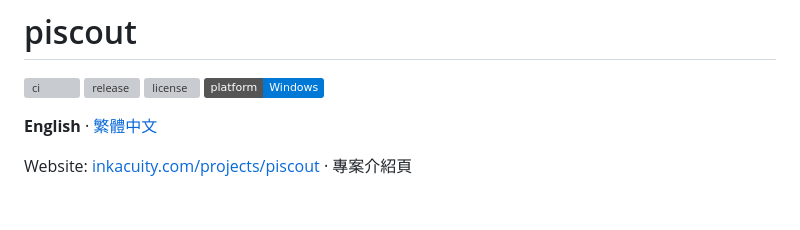
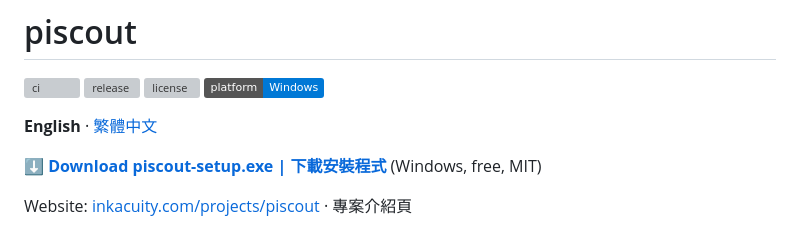
Before and after one commit to Aaqibhafeezkhan/piscout, a Markdown page: README.md, the part around the change. Rendered like a GitHub page; badges without logos; blank space fills up the shorter version; grey boxes are pictures that could not be loaded.

Commit message:
README: add install and download shortcuts at the top
Co-Authored-By: Claude Sonnet 5.5 <noreply@anthropic.com>

```diff
--- a/README.md
+++ b/README.md
@@ -3,6 +3,8 @@
 [![ci](https://github.com/MilkteaTW1/piscout/actions/workflows/ci.yml/badge.svg)](https://github.com/MilkteaTW1/piscout/actions/workflows/ci.yml) [![release](https://img.shields.io/github/v/release/MilkteaTW1/piscout)](https://github.com/MilkteaTW1/piscout/releases) [![license](https://img.shields.io/github/license/MilkteaTW1/piscout)](LICENSE) ![platform](https://img.shields.io/badge/platform-Windows-0078D6)
 
 **English** · [繁體中文](#繁體中文)
+
+**[⬇ Download piscout-setup.exe | 下載安裝程式](https://github.com/MilkteaTW1/piscout/releases/latest/download/piscout-setup.exe)** (Windows, free, MIT)
 
 Website: [inkacuity.com/projects/piscout](https://inkacuity.com/projects/piscout) · 專案介紹頁
 
```
